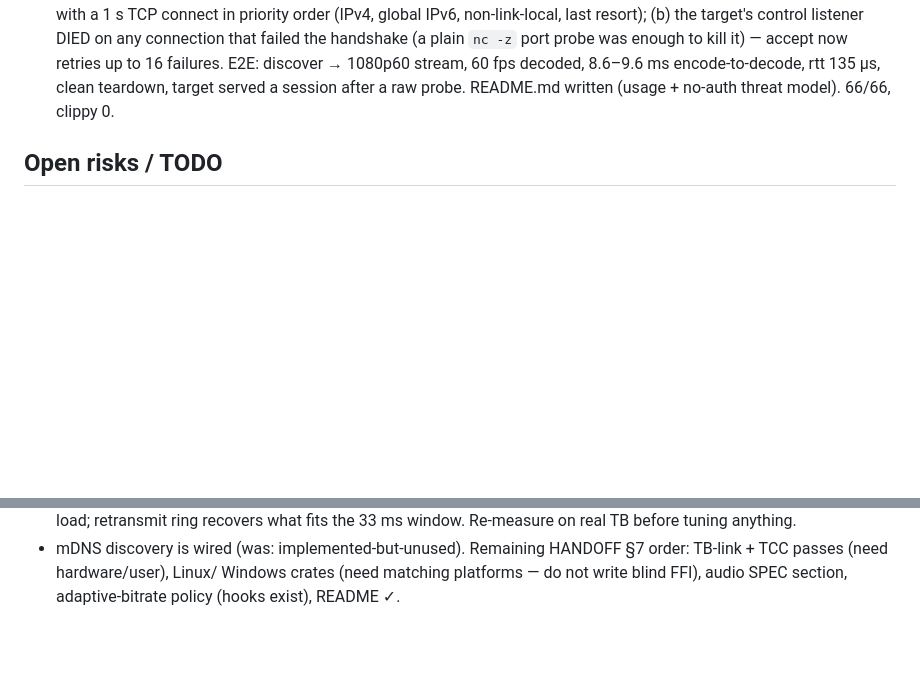
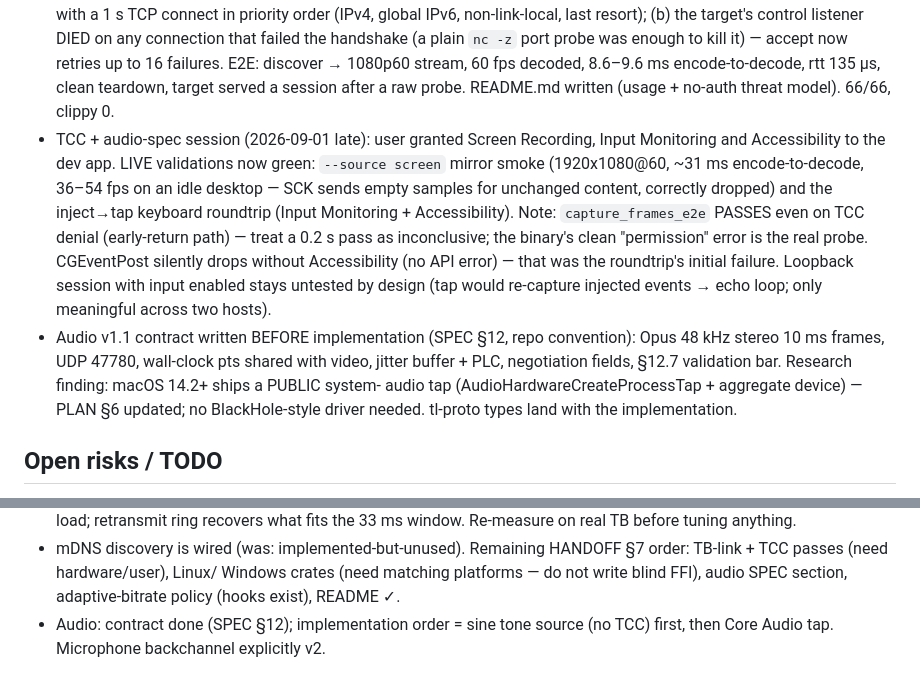
Before and after one commit to BaiTian6641/ThunderLink, a Markdown page: NOTES.md, 2 parts joined by grey strips. Rendered like a GitHub page; blank space fills up the shorter version.

```diff
--- a/NOTES.md
+++ b/NOTES.md
@@ -91,6 +91,26 @@ Living log of decisions, findings, and environment facts. Updated each phase.
   1080p60 stream, 60 fps decoded, 8.6–9.6 ms encode-to-decode, rtt
   135 µs, clean teardown, target served a session after a raw probe.
   README.md written (usage + no-auth threat model). 66/66, clippy 0.
+- TCC + audio-spec session (2026-09-01 late): user granted Screen
+  Recording, Input Monitoring and Accessibility to the dev app. LIVE
+  validations now green: `--source screen` mirror smoke (1920x1080@60,
+  ~31 ms encode-to-decode, 36–54 fps on an idle desktop — SCK sends
+  empty samples for unchanged content, correctly dropped) and the
+  inject→tap keyboard roundtrip (Input Monitoring + Accessibility).
+  Note: `capture_frames_e2e` PASSES even on TCC denial (early-return
+  path) — treat a 0.2 s pass as inconclusive; the binary's clean
+  "permission" error is the real probe. CGEventPost silently drops
+  without Accessibility (no API error) — that was the roundtrip's
+  initial failure. Loopback session with input enabled stays untested
+  by design (tap would re-capture injected events → echo loop; only
+  meaningful across two hosts).
+- Audio v1.1 contract written BEFORE implementation (SPEC §12, repo
+  convention): Opus 48 kHz stereo 10 ms frames, UDP 47780, wall-clock
+  pts shared with video, jitter buffer + PLC, negotiation fields, §12.7
+  validation bar. Research finding: macOS 14.2+ ships a PUBLIC system-
+  audio tap (AudioHardwareCreateProcessTap + aggregate device) — PLAN
+  §6 updated; no BlackHole-style driver needed. tl-proto types land
+  with the implementation.
 
 ## Open risks / TODO
 - CGVirtualDisplay is private API; fragile across macOS releases. Isolated
@@ -106,3 +126,6 @@ Living log of decisions, findings, and environment facts. Updated each phase.
   HANDOFF §7 order: TB-link + TCC passes (need hardware/user), Linux/
   Windows crates (need matching platforms — do not write blind FFI),
   audio SPEC section, adaptive-bitrate policy (hooks exist), README ✓.
+- Audio: contract done (SPEC §12); implementation order = sine tone
+  source (no TCC) first, then Core Audio tap. Microphone backchannel
+  explicitly v2.
```
Also changed, not shown: HANDOFF.md (+18 -11 lines).
